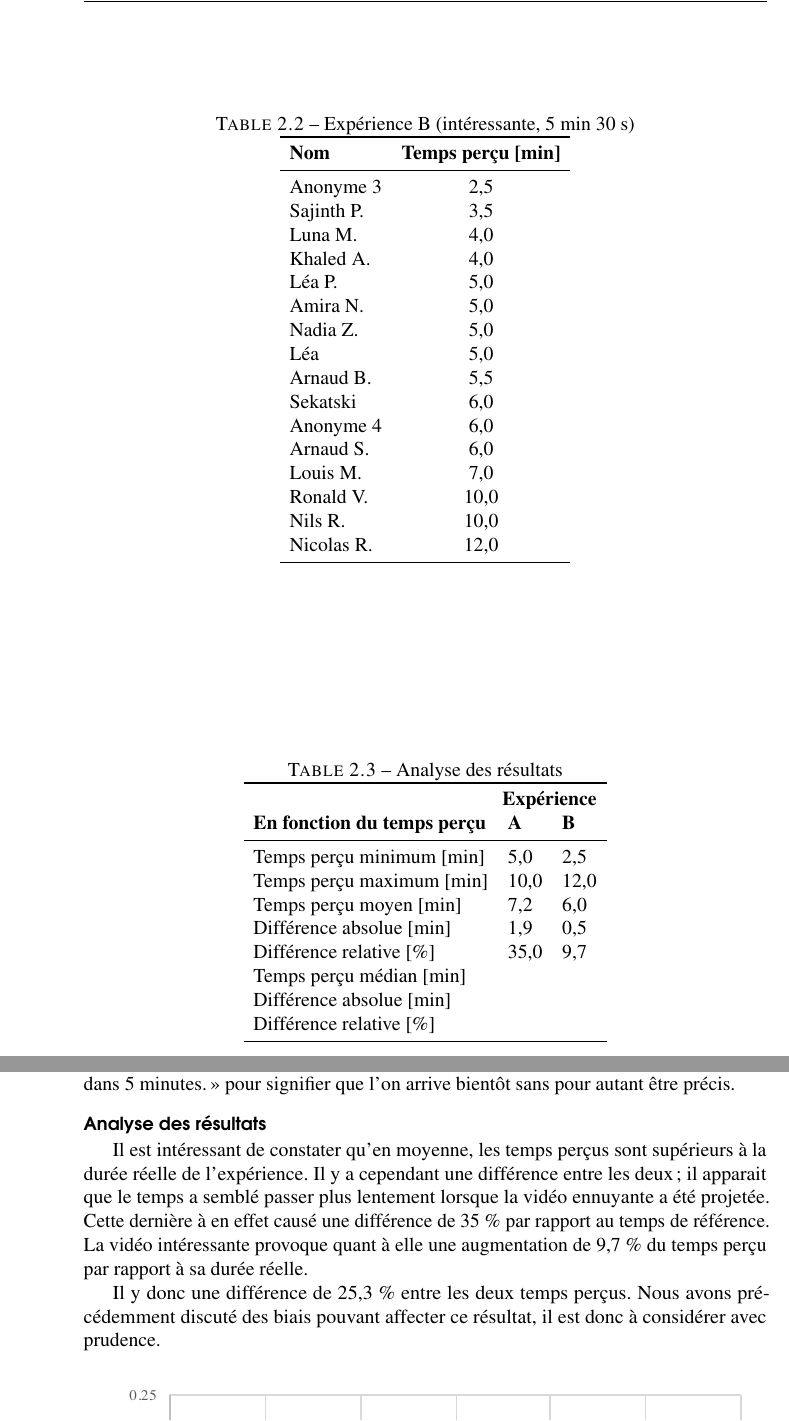
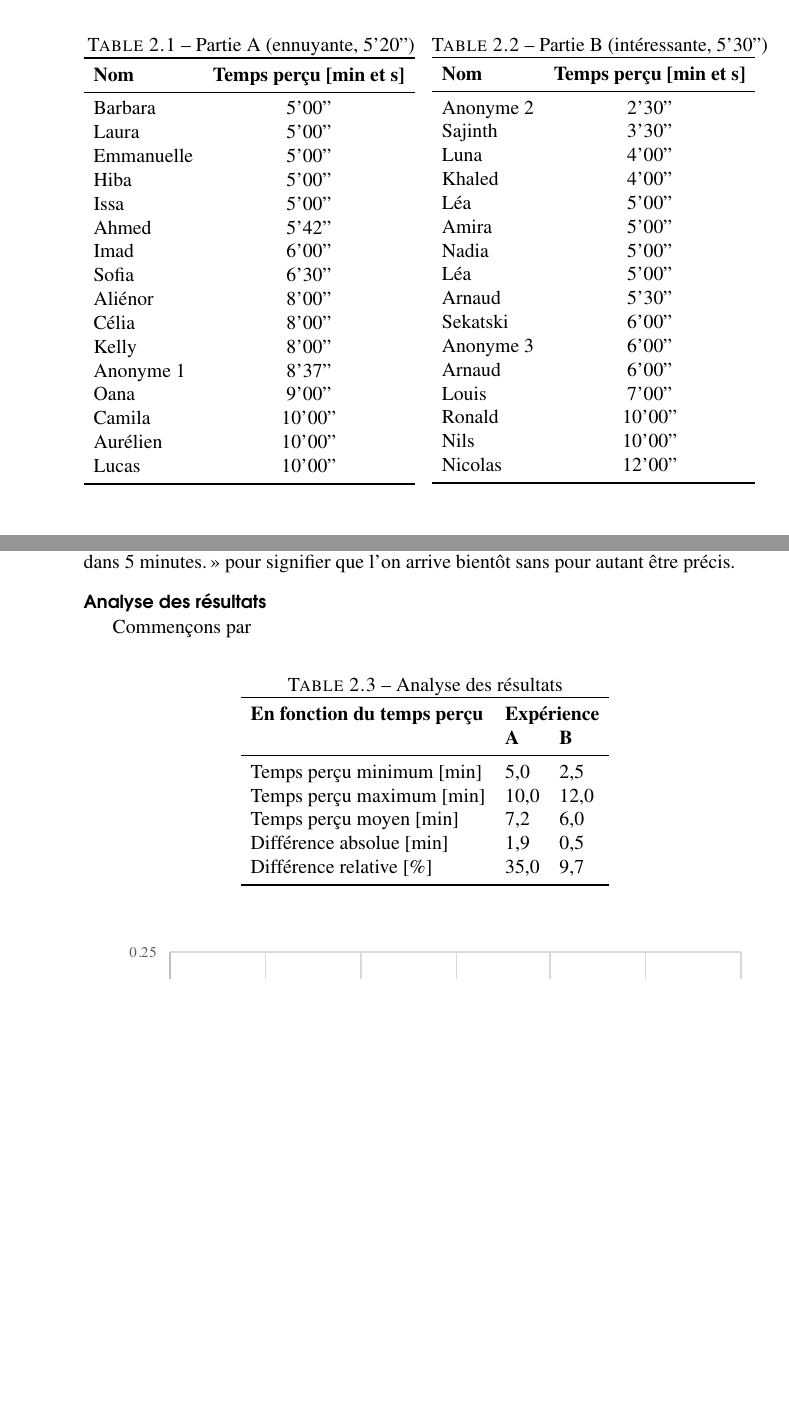
Before and after one commit to Temporalite/TM, a LaTeX book (latex/TM.tex): two parts of pages 16 and 18 of 31 before the commit and two parts of pages 15 and 17 of 31 after it, joined at a grey line, cut at the place of the change, the shorter picture padded with empty space. Compiled offline with pdfLaTeX.

Commit message:
format tableaux résultats améliorés (#18)
deux tables cote à cote sur une page

```diff
--- a/latex/TM.tex
+++ b/latex/TM.tex
@@ -292,3 +292,7 @@ Il est nécessaire de préparer un certain nombre de choses avant l'expérimenta
 
 \subsection{Résultats} \label{ssec:resultats1}
 
+\begin{table}[h!]
+\centering
+\begin{minipage}[t]{.49\textwidth}
+    \caption{Partie A (ennuyante, 5'20'')} \label{tbl:exp1.1A}
@@ -298,2 +299,19 @@ Il est nécessaire de préparer un certain nombre de choses avant l'expérimenta
 	\begin{tabular}{lc}
 		\toprule
+		\textbf{Nom} & \textbf{Temps perçu [min et s]}\\ \midrule
+		Barbara & 5'00'' \\
+		Laura & 5'00'' \\
+		Emmanuelle & 5'00'' \\
+		Hiba & 5'00'' \\
+		Issa & 5'00'' \\
+		Ahmed & 5'42'' \\
+		Imad & 6'00'' \\
+		Sofia & 6'30'' \\
+		Aliénor & 8'00'' \\
+		Célia & 8'00'' \\
+		Kelly & 8'00'' \\
+		Anonyme 1 & 8'37'' \\
+		Oana & 9'00'' \\
+		Camila & 10'00'' \\
+		Aurélien & 10'00'' \\
+		Lucas & 10'00'' \\ \bottomrule
@@ -317,49 +318,30 @@ Il est nécessaire de préparer un certain nombre de choses avant l'expérimenta
 	\end{tabular}
+\end{minipage}
+\hfill
+\begin{minipage}[t]{.49\textwidth}
+	\caption{Partie B (intéressante, 5'30'')} \label{tbl:exp1.1B}
+    \begin{tabular}{lc}
+		\toprule
+		\textbf{Nom} & \textbf{Temps perçu [min et s]} \\ \midrule
+		Anonyme 2 & 2'30'' \\
+		Sajinth & 3'30'' \\
+		Luna & 4'00'' \\
+		Khaled & 4'00'' \\
+		Léa & 5'00'' \\
+		Amira & 5'00'' \\
+		Nadia & 5'00'' \\
+		Léa & 5'00'' \\
+		Arnaud & 5'30'' \\
+		Sekatski & 6'00'' \\
+		Anonyme 3 & 6'00'' \\
+		Arnaud & 6'00'' \\
+		Louis & 7'00'' \\
+		Ronald & 10'00'' \\
+		Nils & 10'00'' \\
+		Nicolas & 12'00'' \\ \bottomrule
+	\end{tabular}
+\end{minipage}
 \end{table}
-
-\begin{table}[h]
-	\centering
-	\caption{Expérience B (intéressante, 5 min 30 s)} \label{tbl:exp1.1B}
-	\begin{tabular}{lc}
-		\toprule
-		\textbf{Nom} & \textbf{Temps perçu [min]} \\ \midrule
-		Anonyme 3 & 2,5 \\
-		Sajinth P. & 3,5 \\
-		Luna M. & 4,0 \\
-		Khaled A. & 4,0 \\
-		Léa P. & 5,0 \\
-		Amira N. & 5,0 \\
-		Nadia Z. & 5,0 \\
-		Léa & 5,0 \\
-		Arnaud B. & 5,5 \\
-		Sekatski & 6,0 \\
-		Anonyme 4 & 6,0 \\
-		Arnaud S. & 6,0 \\
-		Louis M. & 7,0 \\
-		Ronald V. & 10,0 \\
-		Nils R. & 10,0 \\
-		Nicolas R. & 12,0 \\ \bottomrule
-	\end{tabular}
-\end{table}
-
-\begin{table}[h!]
-	\centering
-	\caption{Analyse des résultats} \label{tbl:analyse1.1}
-	\begin{tabular}{lll}
-		\toprule
-		\multicolumn{3}{r}{\textbf{Expérience}} \\
-		\textbf{En fonction du temps perçu} & \textbf{A} & \textbf{B} \\ \midrule
-		Temps perçu minimum [min] & 5,0 & 2,5 \\
-		Temps perçu maximum [min] & 10,0 & 12,0 \\
-		Temps perçu moyen [min] & 7,2 & 6,0 \\
-		Différence absolue [min] & 1,9 & 0,5 \\
-		Différence relative [\%] & 35,0 & 9,7 \\
-		Temps perçu médian [min] &  & \\
-		Différence absolue [min] &  & \\
-		Différence relative [\%] &  & \\ \bottomrule
-	\end{tabular}
-\end{table}
-\clearpage
 
 \subsection{Analyse} \label{ssec:analyse1.1}
 
@@ -382,7 +364,20 @@ Il est aussi possible que les vidéos aient été trop courte pour que les parti
 % Il faut isoler la variable étudiée ! Difficile okay mais expliquer comment j'ai fait. Parler de la taille du groupe
 
 \subsubsection{Analyse des résultats} \label{sssec:analyseResult1.1}
-Il est intéressant de constater qu'en moyenne, les temps perçus sont supérieurs à la durée réelle de l'expérience. Il y a cependant une différence entre les deux; il apparait que le temps a semblé passer plus lentement lorsque la vidéo ennuyante a été projetée. Cette dernière à en effet causé une différence de 35 \% par rapport au temps de référence. La vidéo intéressante provoque quant à elle une augmentation de 9,7 \% du temps perçu par rapport à sa durée réelle.
+Commençons par
 
-Il y donc une différence de 25,3 \% entre les deux temps perçus. Nous avons précédemment discuté des biais pouvant affecter ce résultat, il est donc à considérer avec prudence.
+\begin{table}[h!]
+	\centering
+	\caption{Analyse des résultats} \label{tbl:analyse1.1}
+	\begin{tabular}{lll}
+		\toprule
+		\textbf{En fonction du temps perçu} & \multicolumn{2}{r}{\textbf{Expérience}} \\
+		& \textbf{A} & \textbf{B} \\ \midrule
+		Temps perçu minimum [min] & 5,0 & 2,5 \\
+		Temps perçu maximum [min] & 10,0 & 12,0 \\
+		Temps perçu moyen [min] & 7,2 & 6,0 \\
+		Différence absolue [min] & 1,9 & 0,5 \\
+		Différence relative [\%] & 35,0 & 9,7 \\ \bottomrule
+	\end{tabular}
+\end{table}
 
```
Also changed, not shown: latex/TM.tex (49 more changed lines).
